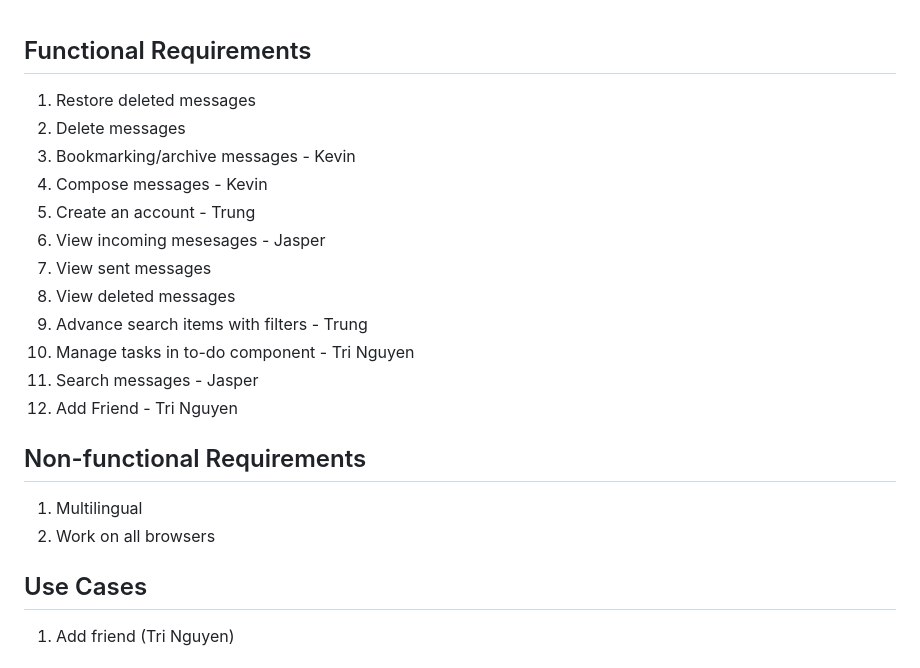
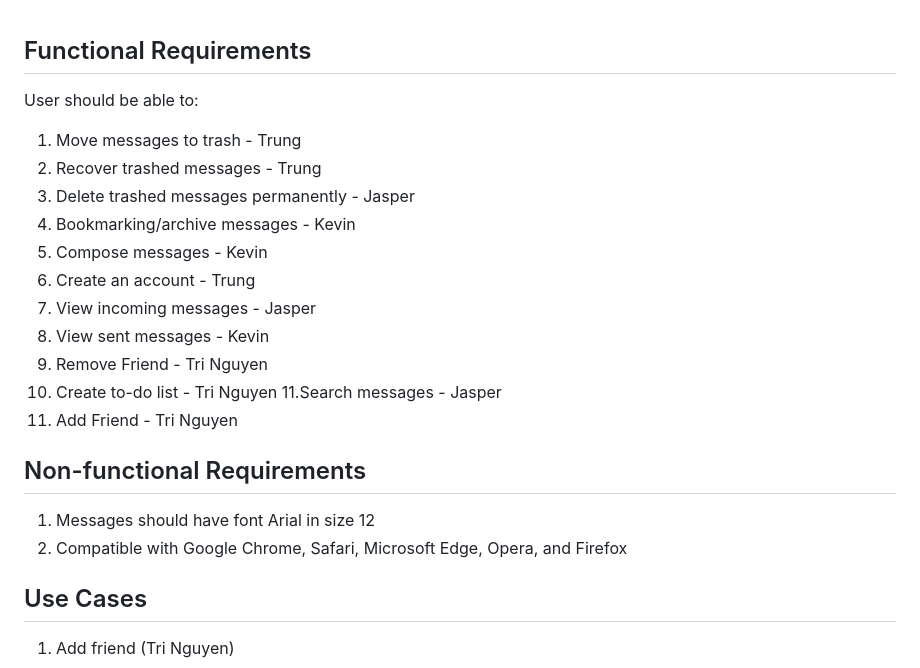
Before and after one commit to trungtran1234/EmailApp, a Markdown page: requirements.md, the part around the change. Rendered like a GitHub page.

Commit message:
updated requirement implementation

```diff
--- a/requirements.md
+++ b/requirements.md
@@ -1,22 +1,25 @@
 ## Functional Requirements
 
-1. Restore deleted messages
-2. Delete messages
-3. Bookmarking/archive messages - Kevin
-4. Compose messages - Kevin
-5. Create an account - Trung
-6. View incoming mesesages - Jasper
-7. View sent messages
-8. View deleted messages
-9. Advance search items with filters - Trung
-10. Manage tasks in to-do component -  Tri Nguyen
-11. Search messages - Jasper
+User should be able to:
+1. Move messages to trash - Trung
+2. Recover trashed messages - Trung
+3. Delete trashed messages permanently - Jasper
+4. Bookmarking/archive messages - Kevin
+5. Compose messages - Kevin
+6. Create an account - Trung
+7. View incoming messages - Jasper
+8. View sent messages - Kevin
+9. Remove Friend - Tri Nguyen
+10. Create to-do list -  Tri Nguyen
+11.Search messages - Jasper
 12. Add Friend - Tri Nguyen
+
 
 ## Non-functional Requirements
 
-1. Multilingual
-2. Work on all browsers
+1. Messages should have font Arial in size 12
+2. Compatible with Google Chrome, Safari, Microsoft Edge, Opera, and Firefox
+
 
 ## Use Cases
 
```
